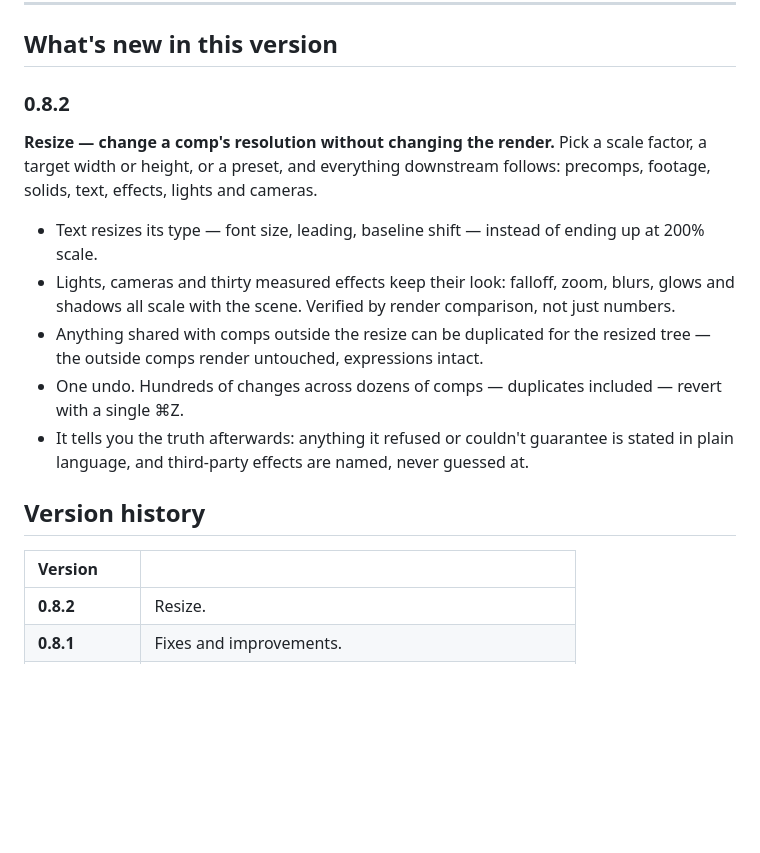
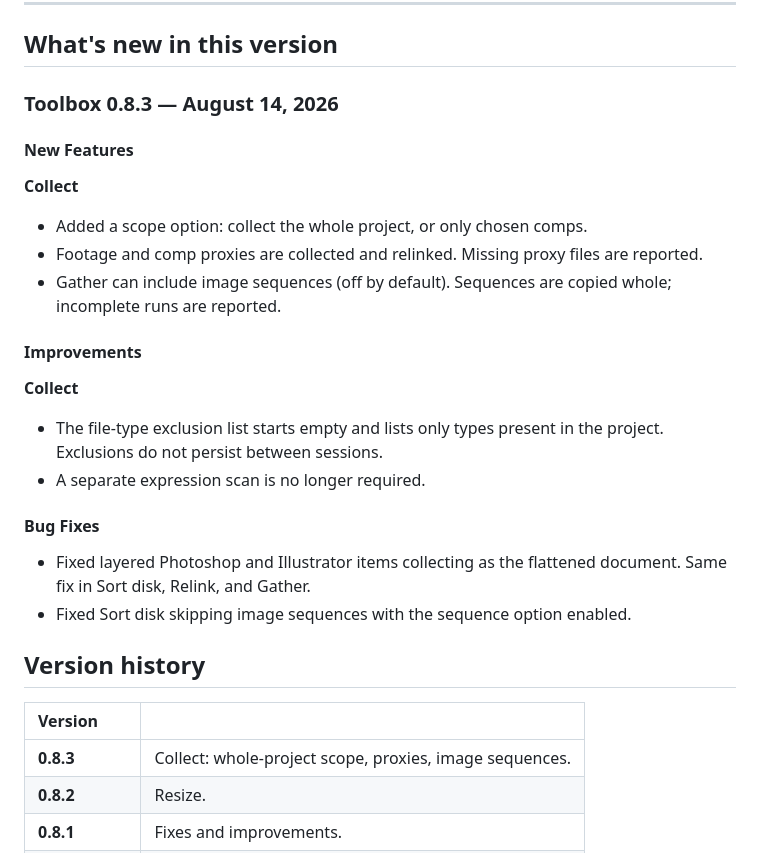
Before and after one commit to emmettjez/ae-toolbox-releases, a Markdown page: README.md, the part around the change. GitHub-like rendering; blank space fills up the shorter version.

Commit message:
README: What's new in changelog format, 0.8.3 history row

```diff
--- a/README.md
+++ b/README.md
@@ -77,20 +77,31 @@ Toolbox is organized into three modules:
 
 ## What's new in this version
 
-### 0.8.2
+### Toolbox 0.8.3 — August 14, 2026
 
-**Resize — change a comp's resolution without changing the render.** Pick a scale factor, a target width or height, or a preset, and everything downstream follows: precomps, footage, solids, text, effects, lights and cameras.
+#### New Features
 
-- Text resizes its type — font size, leading, baseline shift — instead of ending up at 200% scale.
-- Lights, cameras and thirty measured effects keep their look: falloff, zoom, blurs, glows and shadows all scale with the scene. Verified by render comparison, not just numbers.
-- Anything shared with comps outside the resize can be duplicated for the resized tree — the outside comps render untouched, expressions intact.
-- One undo. Hundreds of changes across dozens of comps — duplicates included — revert with a single ⌘Z.
-- It tells you the truth afterwards: anything it refused or couldn't guarantee is stated in plain language, and third-party effects are named, never guessed at.
+**Collect**
+- Added a scope option: collect the whole project, or only chosen comps.
+- Footage and comp proxies are collected and relinked. Missing proxy files are reported.
+- Gather can include image sequences (off by default). Sequences are copied whole; incomplete runs are reported.
+
+#### Improvements
+
+**Collect**
+- The file-type exclusion list starts empty and lists only types present in the project. Exclusions do not persist between sessions.
+- A separate expression scan is no longer required.
+
+#### Bug Fixes
+
+- Fixed layered Photoshop and Illustrator items collecting as the flattened document. Same fix in Sort disk, Relink, and Gather.
+- Fixed Sort disk skipping image sequences with the sequence option enabled.
 
 ## Version history
 
 | Version |  |
 | :---- | :---- |
+| **0.8.3** | Collect: whole-project scope, proxies, image sequences. |
 | **0.8.2** | Resize. |
 | **0.8.1** | Fixes and improvements. |
 | **0.8.0** | Update notifications, shown in the panel header. |
```
